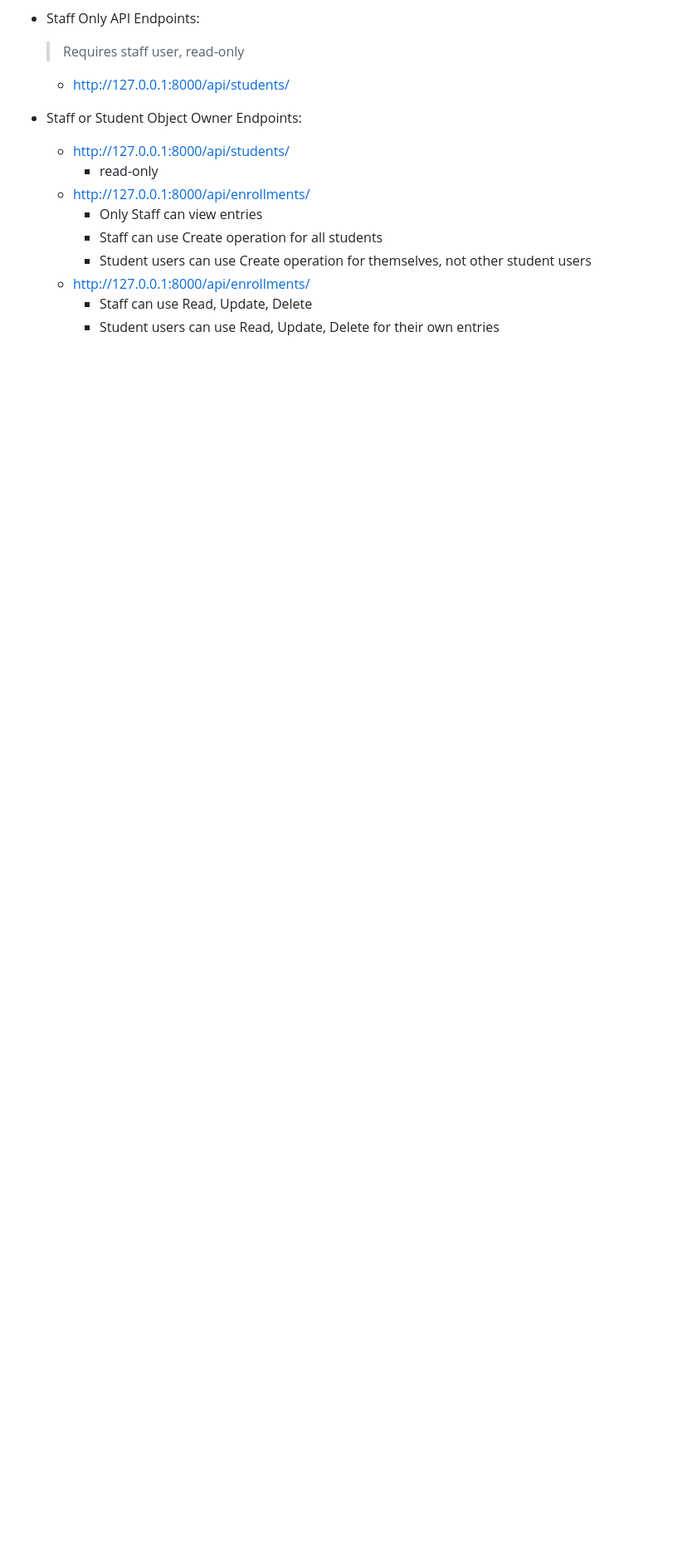
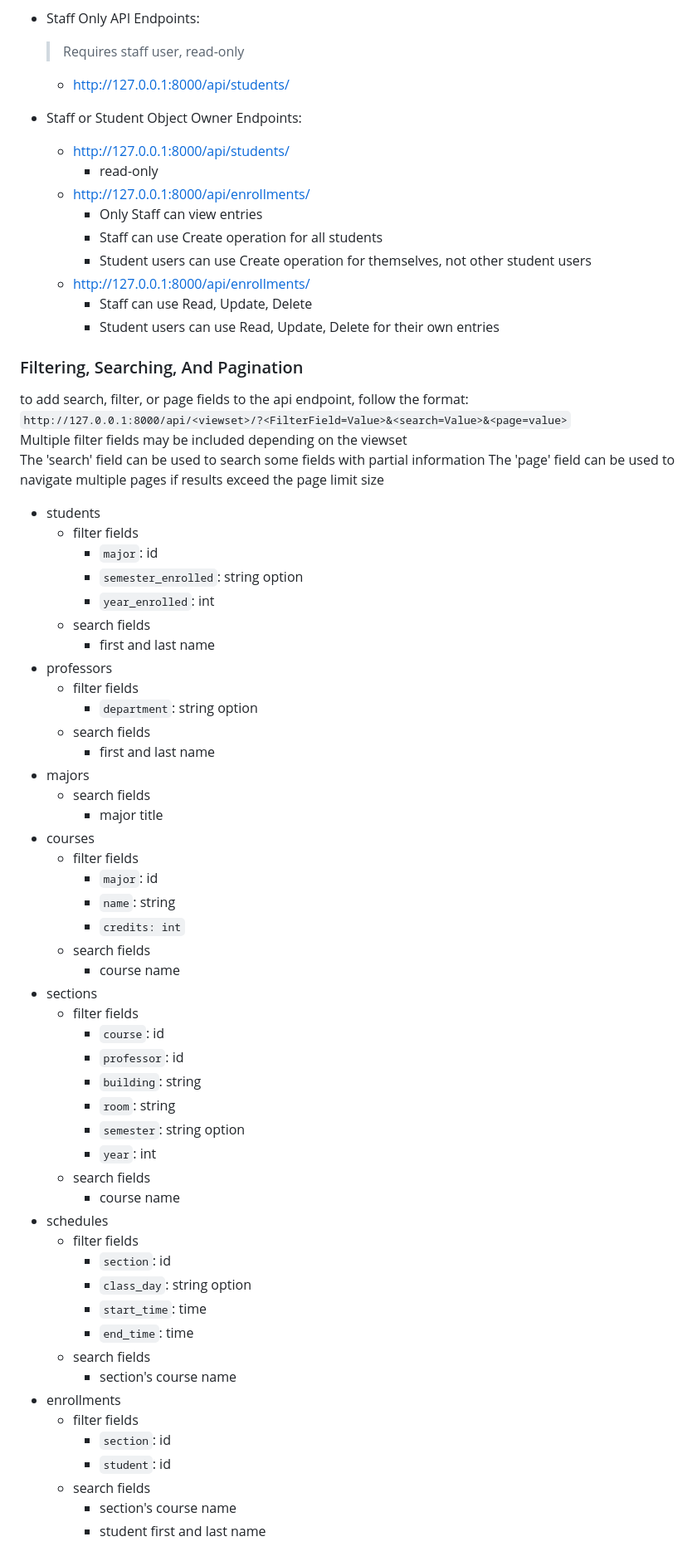
Before and after one commit to gerald-guerrero/student_enrollment, a Markdown page: README.md, the part around the change printed below. Shown: that part at 83% size. Rendered like a GitHub page; blank space fills up the shorter version.

```diff
--- a/README.md
+++ b/README.md
@@ -155,3 +156,58 @@ button to go to update the section enrollments
     - http://127.0.0.1:8000/api/enrollments/<id>
         - Staff can use Read, Update, Delete
         - Student users can use Read, Update, Delete for their own entries
+
+### Filtering, Searching, And Pagination
+to add search, filter, or page fields to the api endpoint, follow the format:
+`http://127.0.0.1:8000/api/<viewset>/?<FilterField=Value>&<search=Value>&<page=value>`
+Multiple filter fields may be included depending on the viewset
+The 'search' field can be used to search some fields with partial information
+The 'page' field can be used to navigate multiple pages if results exceed the page limit size
+
+- students
+    - filter fields
+        - `major`: id
+        - `semester_enrolled`: string option
+        - `year_enrolled`: int
+    - search fields
+        - first and last name
+- professors
+    - filter fields
+        - `department`: string option
+    - search fields
+        - first and last name
+- majors
+    - search fields
+        - major title
+- courses
+    - filter fields
+        - `major`: id
+        - `name`: string
+        - `credits: int`
+    - search fields
+        - course name
+- sections
+    - filter fields
+        - `course`: id
+        - `professor`: id
+        - `building`: string
+        - `room`: string
+        - `semester`: string option
+        - `year`: int
+    - search fields
+        - course name
+- schedules
+    - filter fields
+        - `section`: id
+        - `class_day`: string option
+        - `start_time`: time
+        - `end_time`: time
+    - search fields
+        - section's course name
+- enrollments
+    - filter fields
+        - `section`: id
+        - `student`: id
+    - search fields
+        - section's course name
+        - student first and last name
```
Also changed, not shown: other parts of README.md (+1 -0 lines).
